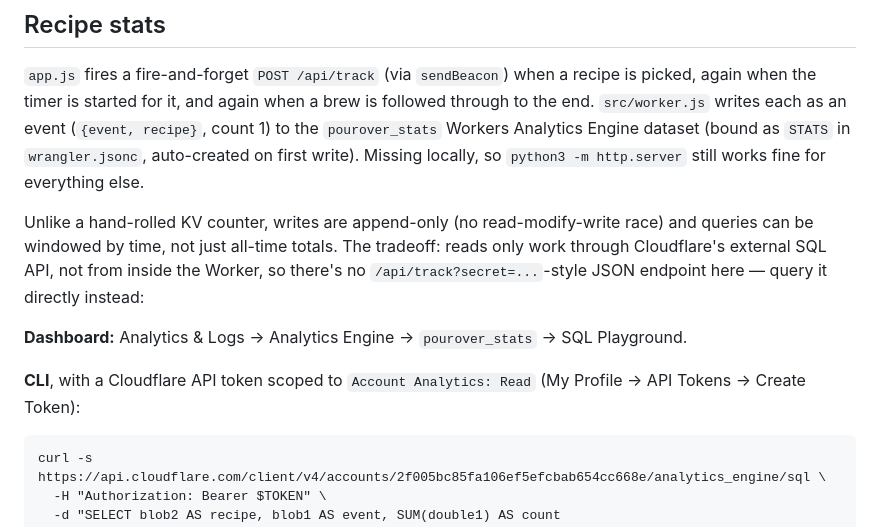
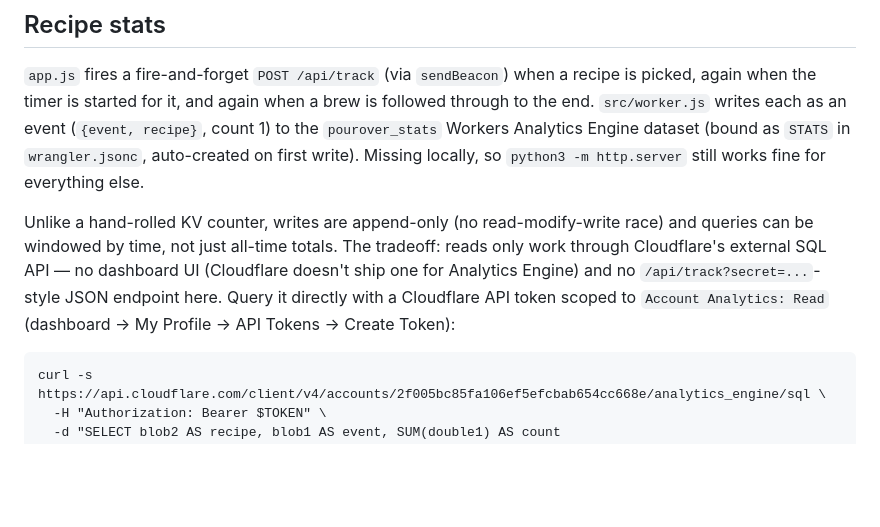
Before and after one commit to dhcrain/pourover, a Markdown page: README.md, the part around the change. GitHub-like rendering; blank space fills up the shorter version.

Commit message:
Fix README: no dashboard UI exists for Analytics Engine
Verified against current Cloudflare docs after a prompt to double-check
- there's no SQL Playground in the dashboard for Analytics Engine
datasets (unlike some other Cloudflare products). The SQL API (curl)
is the only way to query it; corrected the README instead of leaving
the fabricated dashboard path in place.

Co-Authored-By: Claude Sonnet 5 <noreply@anthropic.com>

````diff
--- a/README.md
+++ b/README.md
@@ -51,15 +51,11 @@ everything else.
 
 Unlike a hand-rolled KV counter, writes are append-only (no read-modify-write
 race) and queries can be windowed by time, not just all-time totals. The
-tradeoff: reads only work through Cloudflare's external SQL API, not from
-inside the Worker, so there's no `/api/track?secret=...`-style JSON endpoint
-here — query it directly instead:
-
-**Dashboard:** Analytics & Logs → Analytics Engine → `pourover_stats` → SQL
-Playground.
-
-**CLI**, with a Cloudflare API token scoped to `Account Analytics: Read`
-(My Profile → API Tokens → Create Token):
+tradeoff: reads only work through Cloudflare's external SQL API — no
+dashboard UI (Cloudflare doesn't ship one for Analytics Engine) and no
+`/api/track?secret=...`-style JSON endpoint here. Query it directly with a
+Cloudflare API token scoped to `Account Analytics: Read` (dashboard → My
+Profile → API Tokens → Create Token):
 
 ```
 curl -s https://api.cloudflare.com/client/v4/accounts/2f005bc85fa106ef5efcbab654cc668e/analytics_engine/sql \
````
